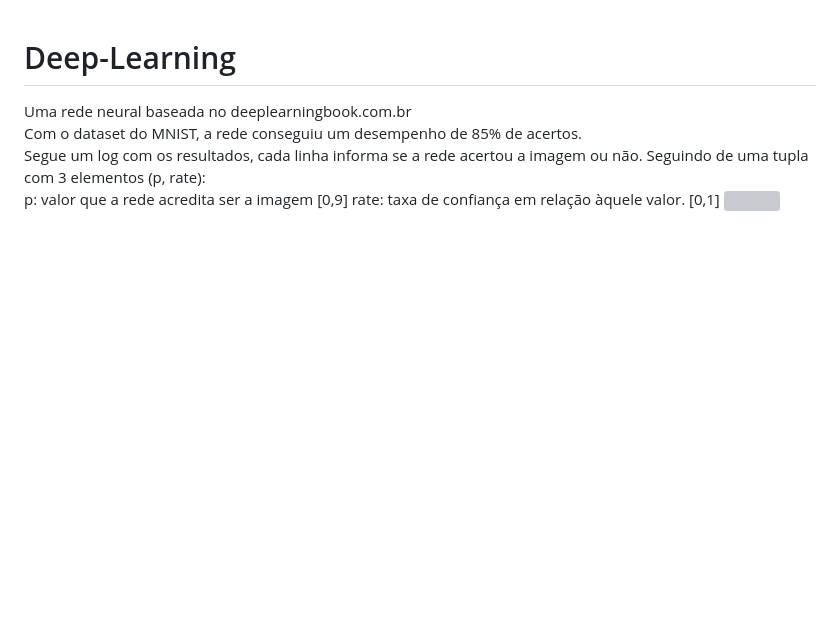
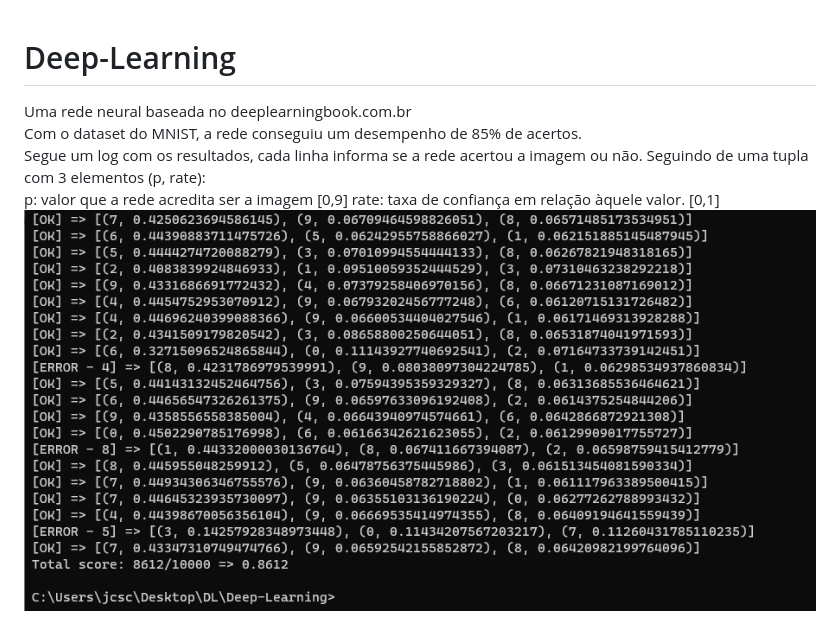
Before and after one commit to kinhosz/Neural, a Markdown page: README.md, the part around the change. Rendered like a GitHub page; pictures changed too: assets/dl.png (added); blank space fills up the shorter version; grey boxes are pictures that could not be loaded.

Commit message:
upd readme and add assets

```diff
--- a/README.md
+++ b/README.md
@@ -5,4 +5,4 @@ Segue um log com os resultados, cada linha informa se a rede acertou a imagem ou
 Seguindo de uma tupla com 3 elementos (p, rate):<br>
    p: valor que a rede acredita ser a imagem [0,9]
    rate: taxa de confiança em relação àquele valor. [0,1]
-![](dl.png)
+![](assets/dl.png)
```
